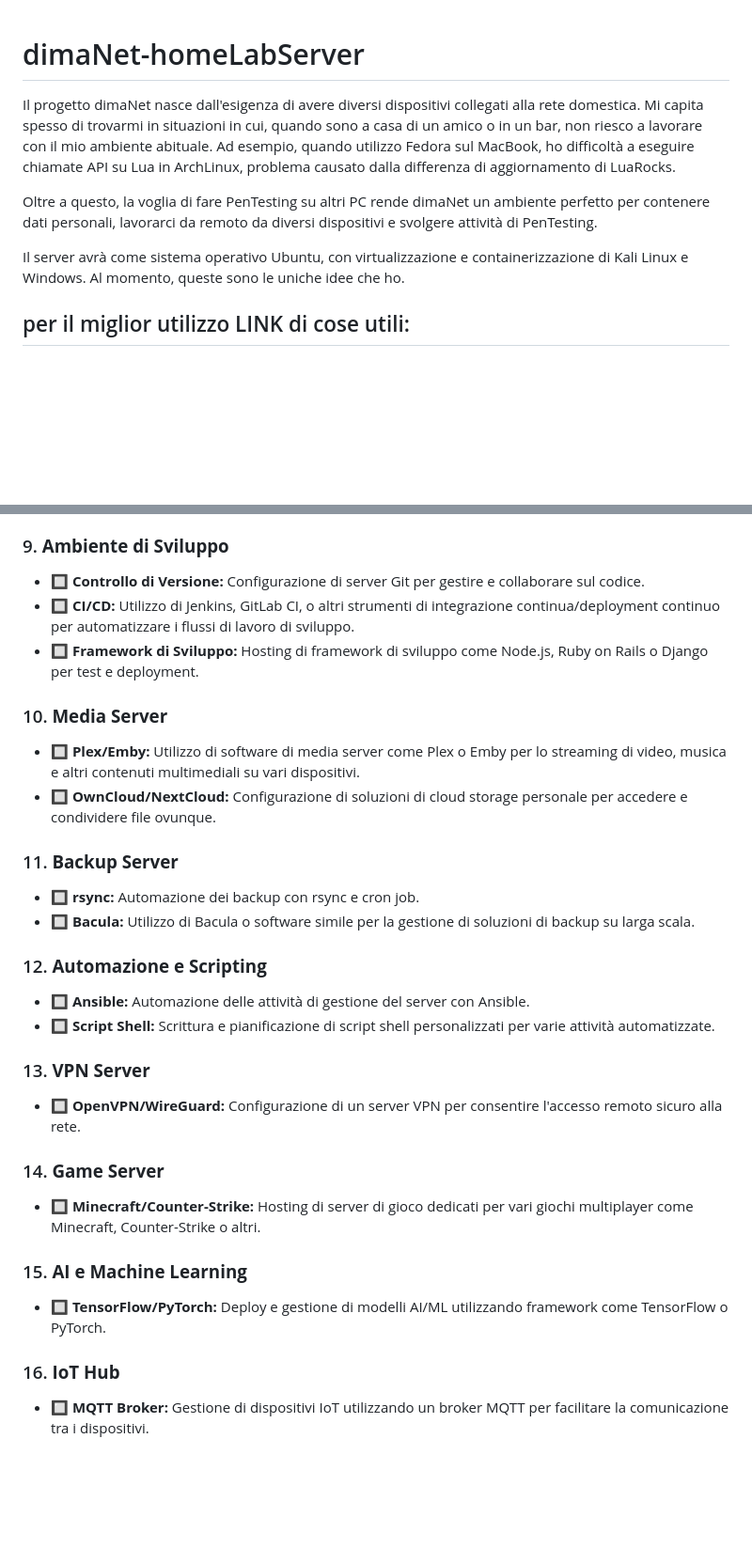
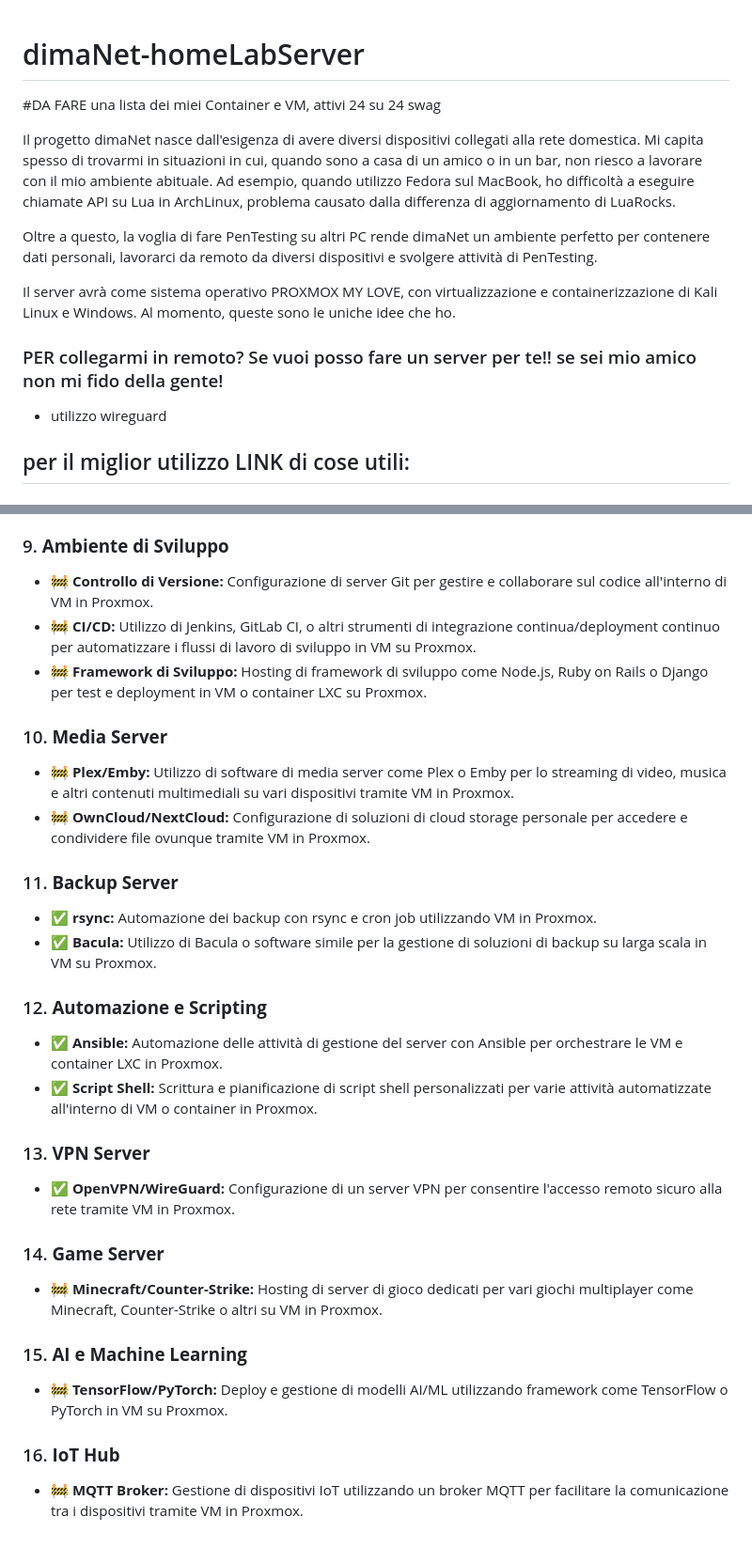
Before and after one commit to MindfulLearner/dimaNet-homeLabServer, a Markdown page: README.md, 2 parts joined by grey strips. Shown: that part at 94% size. Rendered like a GitHub page; blank space fills up the shorter version.

```diff
--- a/README.md
+++ b/README.md
@@ -1,11 +1,16 @@
 # dimaNet-homeLabServer
+
+#DA FARE una lista dei miei Container e VM, attivi 24 su 24 swag
 
 Il progetto dimaNet nasce dall'esigenza di avere diversi dispositivi collegati alla rete domestica. Mi capita spesso di trovarmi in situazioni in cui, quando sono a casa di un amico o in un bar, non riesco a lavorare con il mio ambiente abituale. Ad esempio, quando utilizzo Fedora sul MacBook, ho difficoltà a eseguire chiamate API su Lua in ArchLinux, problema causato dalla differenza di aggiornamento di LuaRocks.
 
 Oltre a questo, la voglia di fare PenTesting su altri PC rende dimaNet un ambiente perfetto per contenere dati personali, lavorarci da remoto da diversi dispositivi e svolgere attività di PenTesting.
 
-Il server avrà come sistema operativo Ubuntu, con virtualizzazione e containerizzazione di Kali Linux e Windows.
+Il server avrà come sistema operativo PROXMOX MY LOVE, con virtualizzazione e containerizzazione di Kali Linux e Windows.
 Al momento, queste sono le uniche idee che ho.
+
+### PER collegarmi in remoto? Se vuoi posso fare un server per te!! se sei mio amico non mi fido della gente!
+- utilizzo wireguard
 
 ## per il miglior utilizzo LINK di cose utili:
 
@@ -70,29 +72,29 @@ https://github.com/celesrenata/pfsense-ultimate-config
 
 ### 9. **Ambiente di Sviluppo**
-   - 🔲 **Controllo di Versione:** Configurazione di server Git per gestire e collaborare sul codice.
-   - 🔲 **CI/CD:** Utilizzo di Jenkins, GitLab CI, o altri strumenti di integrazione continua/deployment continuo per automatizzare i flussi di lavoro di sviluppo.
-   - 🔲 **Framework di Sviluppo:** Hosting di framework di sviluppo come Node.js, Ruby on Rails o Django per test e deployment.
+   - 🚧 **Controllo di Versione:** Configurazione di server Git per gestire e collaborare sul codice all'interno di VM in Proxmox.
+   - 🚧 **CI/CD:** Utilizzo di Jenkins, GitLab CI, o altri strumenti di integrazione continua/deployment continuo per automatizzare i flussi di lavoro di sviluppo in VM su Proxmox.
+   - 🚧 **Framework di Sviluppo:** Hosting di framework di sviluppo come Node.js, Ruby on Rails o Django per test e deployment in VM o container LXC su Proxmox.
 
 ### 10. **Media Server**
-   - 🔲 **Plex/Emby:** Utilizzo di software di media server come Plex o Emby per lo streaming di video, musica e altri contenuti multimediali su vari dispositivi.
-   - 🔲 **OwnCloud/NextCloud:** Configurazione di soluzioni di cloud storage personale per accedere e condividere file ovunque.
+   - 🚧 **Plex/Emby:** Utilizzo di software di media server come Plex o Emby per lo streaming di video, musica e altri contenuti multimediali su vari dispositivi tramite VM in Proxmox.
+   - 🚧 **OwnCloud/NextCloud:** Configurazione di soluzioni di cloud storage personale per accedere e condividere file ovunque tramite VM in Proxmox.
 
 ### 11. **Backup Server**
-   - 🔲 **rsync:** Automazione dei backup con rsync e cron job.
-   - 🔲 **Bacula:** Utilizzo di Bacula o software simile per la gestione di soluzioni di backup su larga scala.
+   - ✅ **rsync:** Automazione dei backup con rsync e cron job utilizzando VM in Proxmox.
+   - ✅ **Bacula:** Utilizzo di Bacula o software simile per la gestione di soluzioni di backup su larga scala in VM su Proxmox.
 
 ### 12. **Automazione e Scripting**
-   - 🔲 **Ansible:** Automazione delle attività di gestione del server con Ansible.
-   - 🔲 **Script Shell:** Scrittura e pianificazione di script shell personalizzati per varie attività automatizzate.
+   - ✅ **Ansible:** Automazione delle attività di gestione del server con Ansible per orchestrare le VM e container LXC in Proxmox.
+   - ✅ **Script Shell:** Scrittura e pianificazione di script shell personalizzati per varie attività automatizzate all'interno di VM o container in Proxmox.
 
 ### 13. **VPN Server**
-   - 🔲 **OpenVPN/WireGuard:** Configurazione di un server VPN per consentire l'accesso remoto sicuro alla rete.
+   - ✅ **OpenVPN/WireGuard:** Configurazione di un server VPN per consentire l'accesso remoto sicuro alla rete tramite VM in Proxmox.
 
 ### 14. **Game Server**
-   - 🔲 **Minecraft/Counter-Strike:** Hosting di server di gioco dedicati per vari giochi multiplayer come Minecraft, Counter-Strike o altri.
+   - 🚧 **Minecraft/Counter-Strike:** Hosting di server di gioco dedicati per vari giochi multiplayer come Minecraft, Counter-Strike o altri su VM in Proxmox.
 
 ### 15. **AI e Machine Learning**
-   - 🔲 **TensorFlow/PyTorch:** Deploy e gestione di modelli AI/ML utilizzando framework come TensorFlow o PyTorch.
+   - 🚧 **TensorFlow/PyTorch:** Deploy e gestione di modelli AI/ML utilizzando framework come TensorFlow o PyTorch in VM su Proxmox.
 
 ### 16. **IoT Hub**
-   - 🔲 **MQTT Broker:** Gestione di dispositivi IoT utilizzando un broker MQTT per facilitare la comunicazione tra i dispositivi.
+   - 🚧 **MQTT Broker:** Gestione di dispositivi IoT utilizzando un broker MQTT per facilitare la comunicazione tra i dispositivi tramite VM in Proxmox.
```
Also changed, not shown: other parts of README.md (+22 -25 lines).
